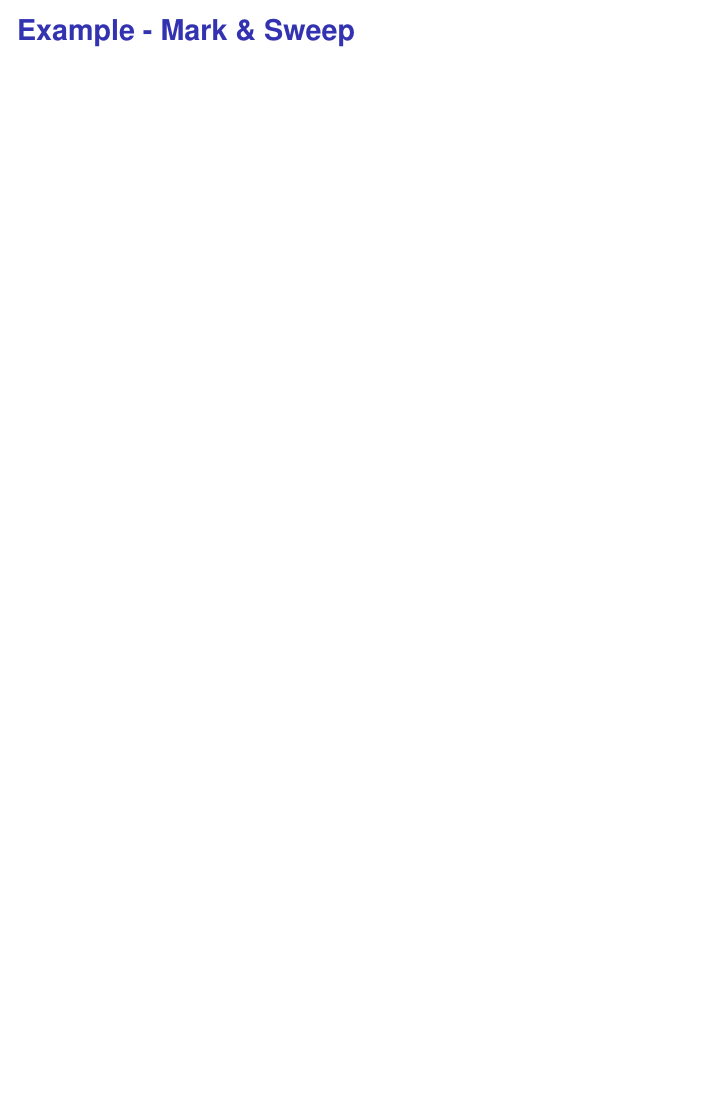
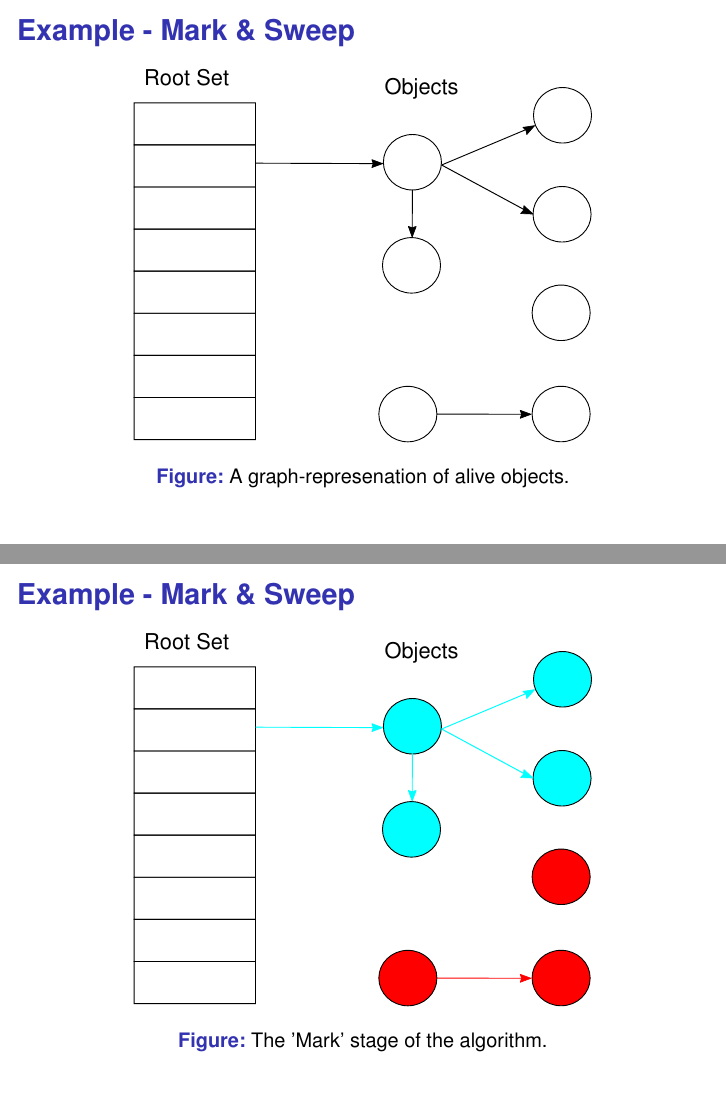
Before and after one commit to eleksaggr/proseminar-in0013, LaTeX slides (talk.tex): page 5 of 23 before the commit and pages 5 and 6 of 27 after it, the two joined at a grey line, the shorter picture padded with empty space. Compiled offline with pdfLaTeX.

Commit message:
Add some graphics

```diff
--- a/talk.tex
+++ b/talk.tex
@@ -1,4 +1,6 @@
 \documentclass{beamer}
+
+\graphicspath{{svg/}}
 
 \usefonttheme[onlymath]{serif}
 \usefonttheme{structurebold}
@@ -33,7 +35,7 @@
     \pgfimage[height=#3]{#4}
     \end{textblock}
 }
-\usepackage{graphicx,colortbl,etex,helvet,tikz}
+\usepackage{graphicx,svg,colortbl,etex,helvet,tikz,textcomp}
 
 %Source Code highlighting
 \usepackage{minted}
@@ -107,12 +109,39 @@
     \end{frame}
 	\begin{frame}
 		\frametitle{Example - Mark \& Sweep}
+		\begin{figure}
+			\centering
+			\def\svgwidth{230pt}
+			\input{svg/mark_sweep_setup.pdf_tex}
+			\caption{A graph-represenation of alive objects.}
+		\end{figure}
+	\end{frame}
+	\begin{frame}
+		\frametitle{Example - Mark \& Sweep}
+		\begin{figure}
+			\centering
+			\def\svgwidth{230pt}
+			\input{svg/mark_sweep_mark.pdf_tex}
+			\caption{The 'Mark' stage of the algorithm.}
+		\end{figure}
+	\end{frame}
+	\begin{frame}
+		\frametitle{Example - Mark \& Sweep}
+		\begin{figure}
+			\centering
+			\def\svgwidth{230pt}
+			\input{svg/mark_sweep_sweep.pdf_tex}
+			\caption{The 'Sweep' stage of the algorithm.}
+		\end{figure}
 	\end{frame}
 	\begin{frame}
 		\frametitle{Memory management in Rust}
 	\end{frame}
 	\begin{frame}
 		\frametitle{Stack Allocation}
+		\begin{figure}
+			\includesvg[width=120pt]{svg/stack}
+		\end{figure}
 	\end{frame}
 	\begin{frame}
 		\frametitle{Workings of the Stack}
```
Also changed, not shown: svg/mark_sweep_mark.pdf (added), svg/mark_sweep_mark.pdf_tex (added), svg/mark_sweep_mark.svg (added), svg/mark_sweep_mark_raw.pdf (added), svg/mark_sweep_setup.pdf (added), svg/mark_sweep_setup.pdf_tex (added), svg/mark_sweep_setup.svg (added), svg/mark_sweep_setup_raw.pdf (added), svg/mark_sweep_sweep.pdf (added), svg/mark_sweep_sweep.pdf_tex (added), svg/mark_sweep_sweep.svg (added), svg/mark_sweep_sweep_raw.pdf (added), svg/rc_delete_1.pdf (added), svg/rc_delete_1.pdf_tex (added), 16 more files, 1 other file.
